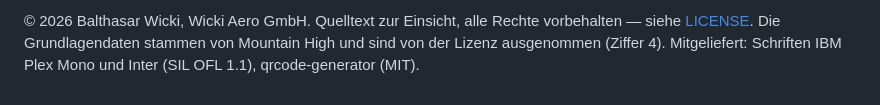
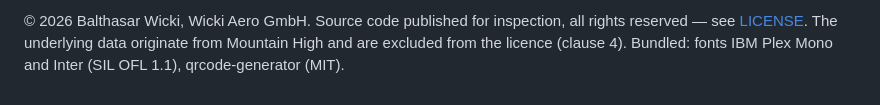
Before and after one commit to bwicki/o2, a Markdown page: README.md, the part around one of its changes. GitHub-like rendering.

Commit message:
README auf Englisch
Co-Authored-By: Claude Fable 5.1 <noreply@anthropic.com>
Claude-Session: https://claude.ai/code/session_01CMdgAZ7okivAZTirMgykZu

```diff
--- a/README.md
+++ b/README.md
@@ -190,5 +193,5 @@ worker» erneut starten.
 
-© 2026 Balthasar Wicki, Wicki Aero GmbH. Quelltext zur Einsicht, alle Rechte
-vorbehalten — siehe [LICENSE](LICENSE). Die Grundlagendaten stammen von
-Mountain High und sind von der Lizenz ausgenommen (Ziffer 4). Mitgeliefert:
-Schriften IBM Plex Mono und Inter (SIL OFL 1.1), qrcode-generator (MIT).
+© 2026 Balthasar Wicki, Wicki Aero GmbH. Source code published for inspection,
+all rights reserved — see [LICENSE](LICENSE). The underlying data originate
+from Mountain High and are excluded from the licence (clause 4). Bundled:
+fonts IBM Plex Mono and Inter (SIL OFL 1.1), qrcode-generator (MIT).
```
Also changed, not shown: other parts of README.md (+151 -148 lines).
